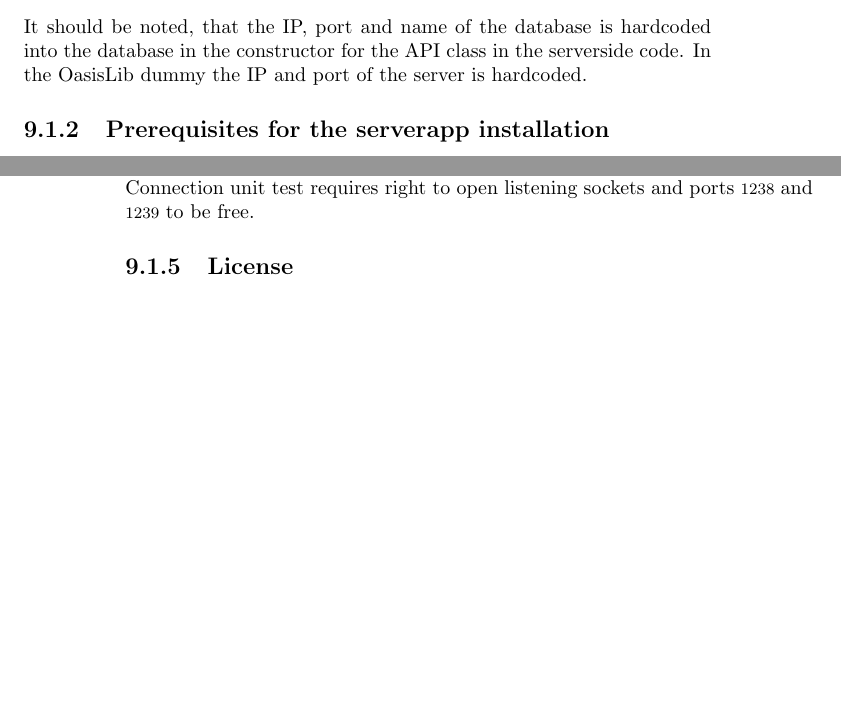
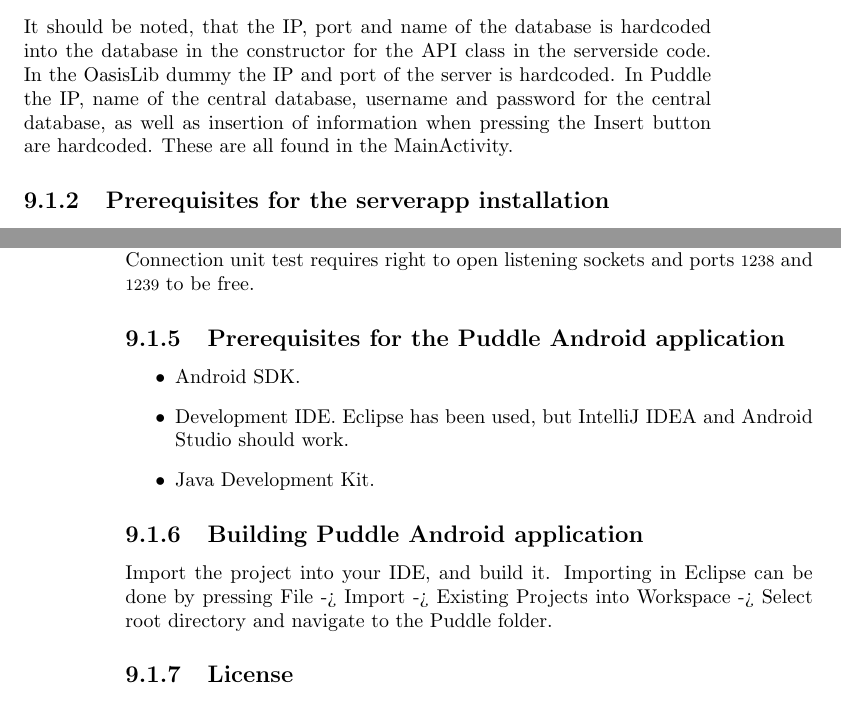
Before and after one commit to Ezphares/giraf_database, a LaTeX thesis (report/master.tex, which reads report/tex/manual/install_instructions.tex): two parts of pages 79 and 80 of 93, joined at a grey line, cut so that both start at the same text, the shorter picture padded with empty space. Compiled offline with pdfLaTeX.

Commit message:
Puddle install instructions

```diff
--- a/report/tex/manual/install_instructions.tex
+++ b/report/tex/manual/install_instructions.tex
@@ -1,7 +1,7 @@
 \section{Installation Instructions}
 
 \subsection{Hardcoded Information}
-It should be noted, that the IP, port and name of the database is hardcoded into the database in the constructor for the \ac{api} class in the serverside code. In the OasisLib dummy the IP and port of the server is hardcoded.
+It should be noted, that the IP, port and name of the database is hardcoded into the database in the constructor for the \ac{api} class in the serverside code. In the OasisLib dummy the IP and port of the server is hardcoded. In Puddle the IP, name of the central database, username and password for the central database, as well as insertion of information when pressing the Insert button are hardcoded. These are all found in the MainActivity.
 
 \subsection{Prerequisites for the serverapp installation}
 The system running the serverside application is expected to run on a Linux system with MySQL installed.
@@ -42,6 +42,16 @@ Database unit test requires a database called \lstinline|giraf| accessible by us
 
 Connection unit test requires right to open listening sockets and ports \lstinline|1238| and \lstinline|1239| to be free.
 
+\subsection{Prerequisites for the Puddle Android application}
+\begin{itemize}
+\item Android SDK.
+\item Development IDE. Eclipse has been used, but IntelliJ IDEA and Android Studio should work.
+\item Java Development Kit.
+\end{itemize}
+
+\subsection{Building Puddle Android application}
+Import the project into your IDE, and build it. Importing in Eclipse can be done by pressing File -> Import -> Existing Projects into Workspace -> Select root directory and navigate to the Puddle folder.
+
 \subsection{License}
 The report content is freely available, but publication (with source), only after agreement with the authors.
 
```
